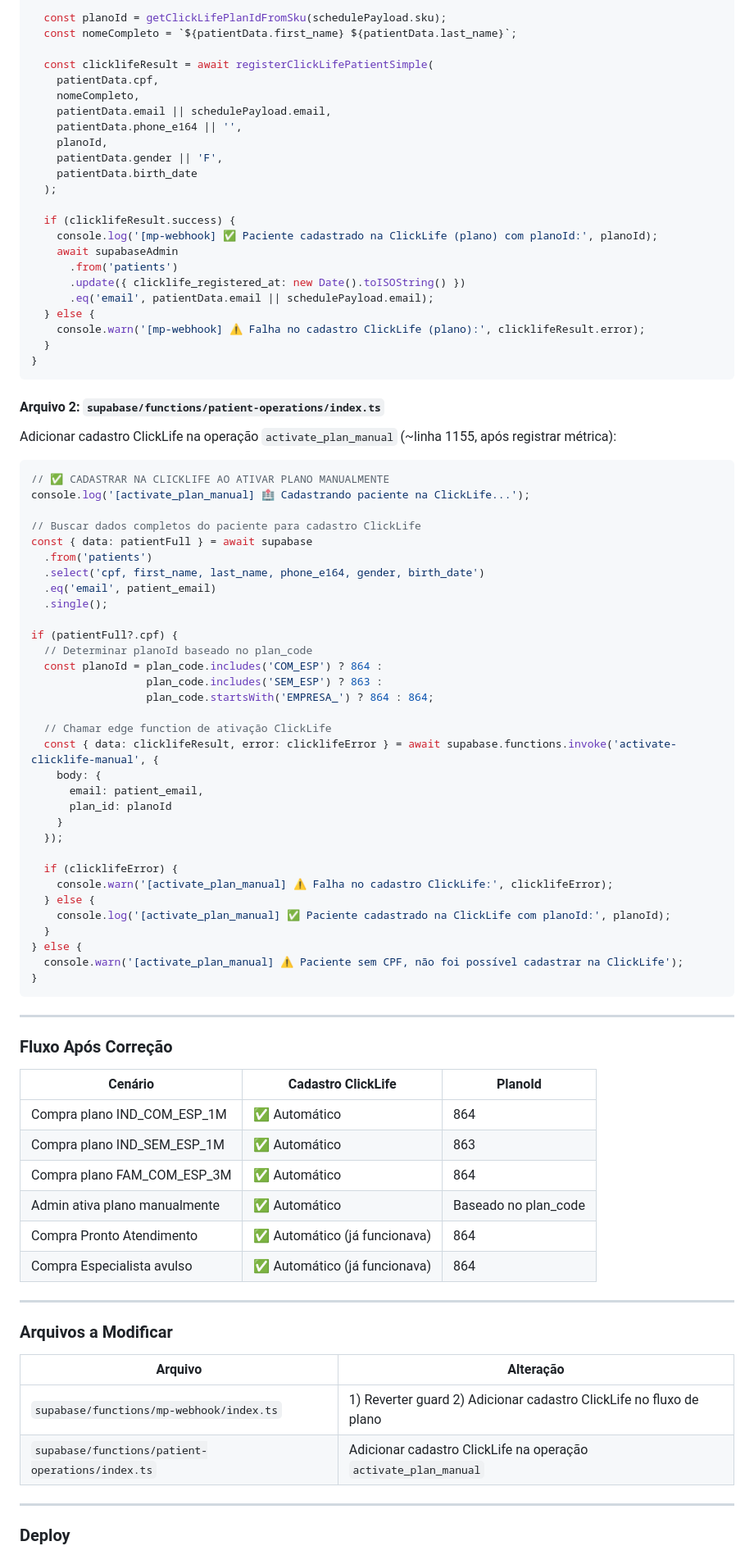
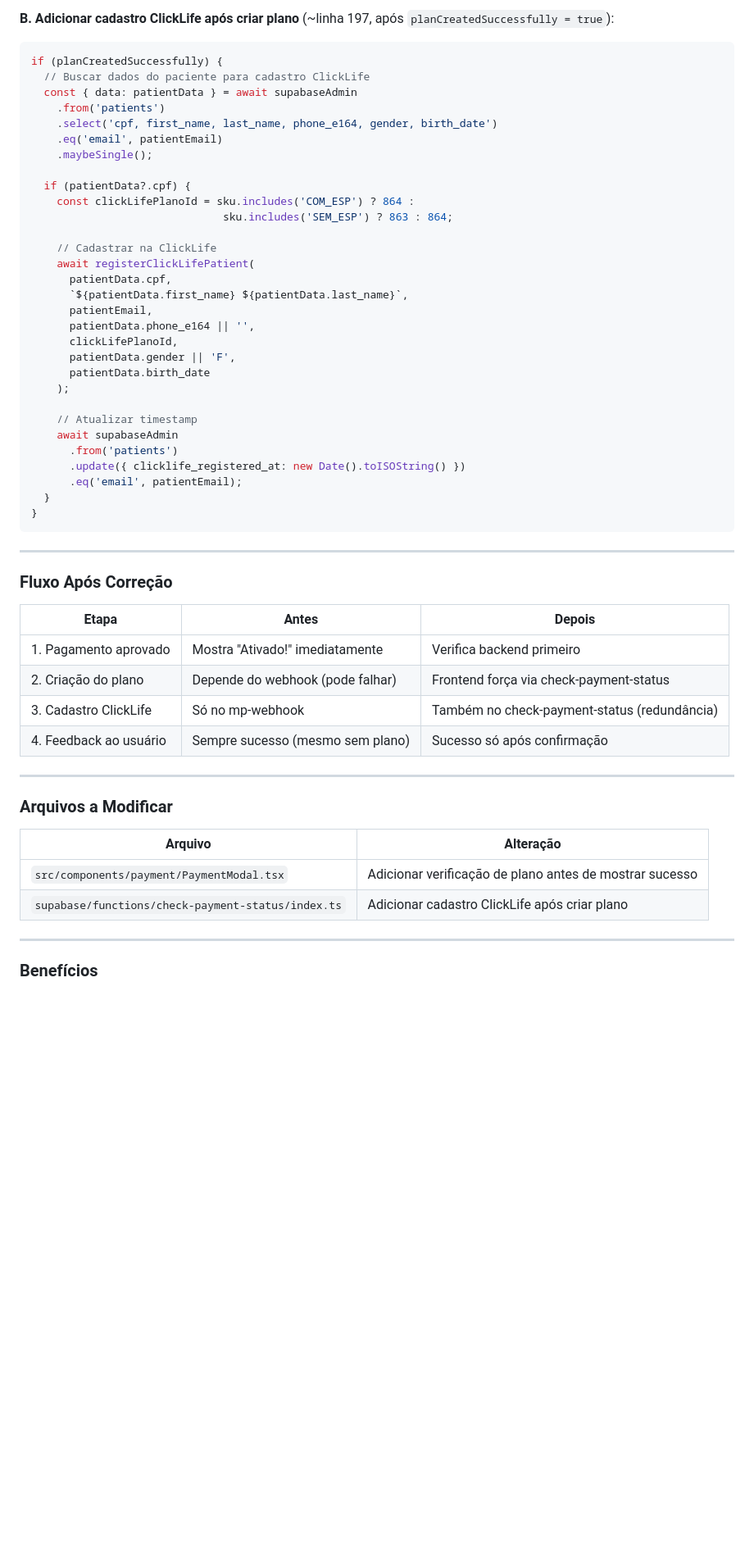
Before and after one commit to luccavgiani-spec/prontiasaude, a Markdown page: .lovable/plan.md, the part around one of its changes. Shown at 82% size. Drawn GitHub-style; blank space fills up the shorter version.

````diff
--- a/.lovable/plan.md
+++ b/.lovable/plan.md
@@ -90,65 +172,35 @@ if (patientData?.cpf) {
 
-  const planoId = getClickLifePlanIdFromSku(schedulePayload.sku);
-  const nomeCompleto = `${patientData.first_name} ${patientData.last_name}`;
+**B. Adicionar cadastro ClickLife após criar plano** (~linha 197, após `planCreatedSuccessfully = true`):
+```typescript
+if (planCreatedSuccessfully) {
+  // Buscar dados do paciente para cadastro ClickLife
+  const { data: patientData } = await supabaseAdmin
+    .from('patients')
+    .select('cpf, first_name, last_name, phone_e164, gender, birth_date')
+    .eq('email', patientEmail)
+    .maybeSingle();
 
-  const clicklifeResult = await registerClickLifePatientSimple(
-    patientData.cpf,
-    nomeCompleto,
-    patientData.email || schedulePayload.email,
-    patientData.phone_e164 || '',
-    planoId,
-    patientData.gender || 'F',
-    patientData.birth_date
-  );
+  if (patientData?.cpf) {
+    const clickLifePlanoId = sku.includes('COM_ESP') ? 864 :
+                              sku.includes('SEM_ESP') ? 863 : 864;
 
-  if (clicklifeResult.success) {
-    console.log('[mp-webhook] ✅ Paciente cadastrado na ClickLife (plano) com planoId:', planoId);
+    // Cadastrar na ClickLife
+    await registerClickLifePatient(
+      patientData.cpf,
+      `${patientData.first_name} ${patientData.last_name}`,
+      patientEmail,
+      patientData.phone_e164 || '',
+      clickLifePlanoId,
+      patientData.gender || 'F',
+      patientData.birth_date
+    );
+
+    // Atualizar timestamp
     await supabaseAdmin
       .from('patients')
       .update({ clicklife_registered_at: new Date().toISOString() })
-      .eq('email', patientData.email || schedulePayload.email);
-  } else {
-    console.warn('[mp-webhook] ⚠️ Falha no cadastro ClickLife (plano):', clicklifeResult.error);
+      .eq('email', patientEmail);
   }
-}
-```
-
-#### Arquivo 2: `supabase/functions/patient-operations/index.ts`
-
-Adicionar cadastro ClickLife na operação `activate_plan_manual` (~linha 1155, após registrar métrica):
-
-```typescript
-// ✅ CADASTRAR NA CLICKLIFE AO ATIVAR PLANO MANUALMENTE
-console.log('[activate_plan_manual] 🏥 Cadastrando paciente na ClickLife...');
-
-// Buscar dados completos do paciente para cadastro ClickLife
-const { data: patientFull } = await supabase
-  .from('patients')
-  .select('cpf, first_name, last_name, phone_e164, gender, birth_date')
-  .eq('email', patient_email)
-  .single();
-
-if (patientFull?.cpf) {
-  // Determinar planoId baseado no plan_code
-  const planoId = plan_code.includes('COM_ESP') ? 864 :
-                  plan_code.includes('SEM_ESP') ? 863 :
-                  plan_code.startsWith('EMPRESA_') ? 864 : 864;
-
-  // Chamar edge function de ativação ClickLife
-  const { data: clicklifeResult, error: clicklifeError } = await supabase.functions.invoke('activate-clicklife-manual', {
-    body: {
-      email: patient_email,
-      plan_id: planoId
-    }
-  });
-
-  if (clicklifeError) {
-    console.warn('[activate_plan_manual] ⚠️ Falha no cadastro ClickLife:', clicklifeError);
-  } else {
-    console.log('[activate_plan_manual] ✅ Paciente cadastrado na ClickLife com planoId:', planoId);
-  }
-} else {
-  console.warn('[activate_plan_manual] ⚠️ Paciente sem CPF, não foi possível cadastrar na ClickLife');
 }
 ```
 
@@ -156,14 +208,12 @@ if (patientFull?.cpf) {
 
 ### Fluxo Após Correção
 
-| Cenário | Cadastro ClickLife | PlanoId |
-|---------|-------------------|---------|
-| Compra plano IND_COM_ESP_1M | ✅ Automático | 864 |
-| Compra plano IND_SEM_ESP_1M | ✅ Automático | 863 |
-| Compra plano FAM_COM_ESP_3M | ✅ Automático | 864 |
-| Admin ativa plano manualmente | ✅ Automático | Baseado no plan_code |
-| Compra Pronto Atendimento | ✅ Automático (já funcionava) | 864 |
-| Compra Especialista avulso | ✅ Automático (já funcionava) | 864 |
+| Etapa | Antes | Depois |
+|-------|-------|--------|
+| 1. Pagamento aprovado | Mostra "Ativado!" imediatamente | Verifica backend primeiro |
+| 2. Criação do plano | Depende do webhook (pode falhar) | Frontend força via check-payment-status |
+| 3. Cadastro ClickLife | Só no mp-webhook | Também no check-payment-status (redundância) |
+| 4. Feedback ao usuário | Sempre sucesso (mesmo sem plano) | Sucesso só após confirmação |
 
 ---
 
@@ -171,10 +221,10 @@ if (patientFull?.cpf) {
 
 | Arquivo | Alteração |
 |---------|-----------|
-| `supabase/functions/mp-webhook/index.ts` | 1) Reverter guard 2) Adicionar cadastro ClickLife no fluxo de plano |
-| `supabase/functions/patient-operations/index.ts` | Adicionar cadastro ClickLife na operação `activate_plan_manual` |
+| `src/components/payment/PaymentModal.tsx` | Adicionar verificação de plano antes de mostrar sucesso |
+| `supabase/functions/check-payment-status/index.ts` | Adicionar cadastro ClickLife após criar plano |
 
 ---
 
-### Deploy
+### Benefícios
 
````
Also changed, not shown: other parts of .lovable/plan.md (+148 -65 lines).
